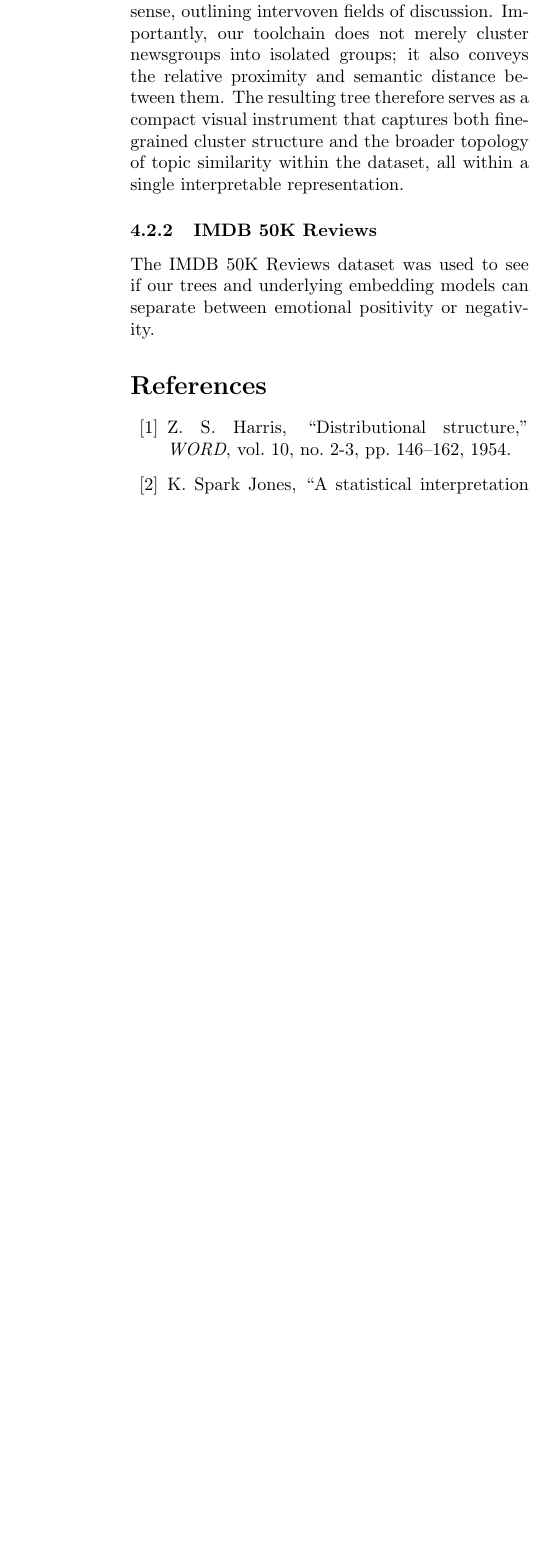
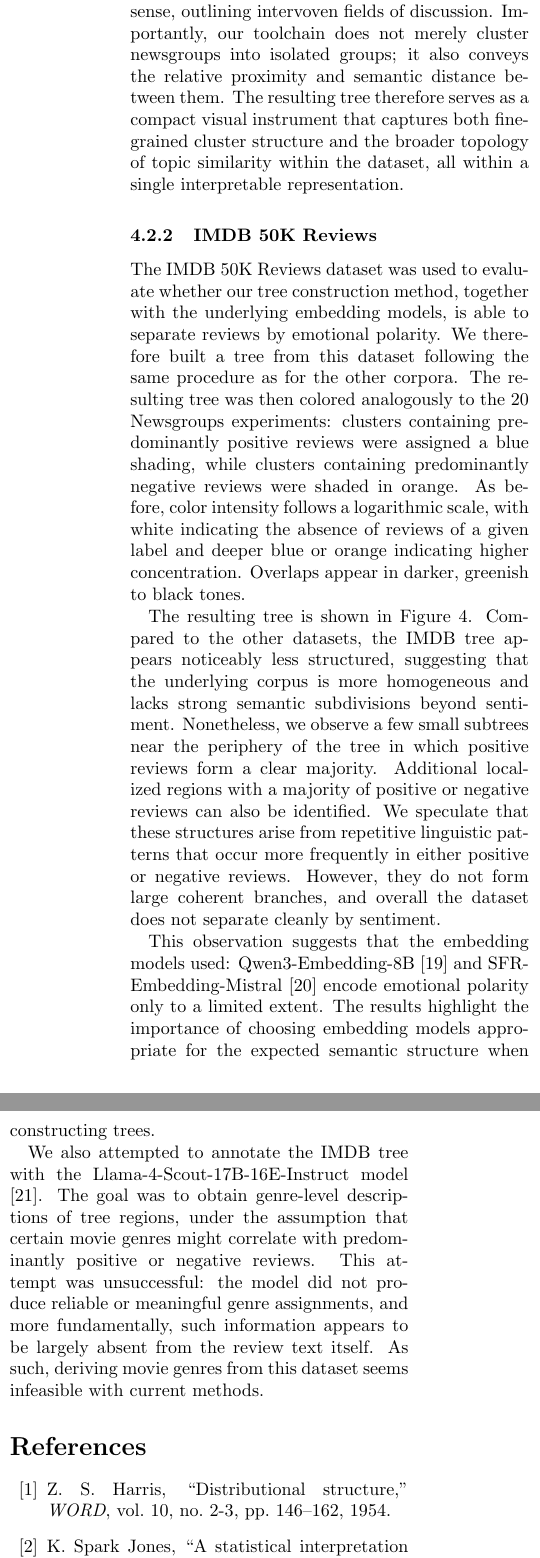
Before and after one commit to haschka/semantic-trees, a LaTeX document (doc/article.tex): part of one column of page 8 of 9 before the commit and two parts of the columns of page 8 of 10 after it, the two joined at a grey line, cut so that both start at the same text, the shorter picture padded with empty space. Compiled offline with pdfLaTeX.

Commit message:
added 50k movies dataset

```diff
--- a/doc/article.tex
+++ b/doc/article.tex
@@ -564,6 +567,46 @@ single interpretable representation.
 \end{figure*}
 
 \subsubsection{IMDB 50K Reviews}
-The IMDB 50K Reviews dataset was used to see if our trees and
-underlying embedding models can separate between emotional positivity
-or negativity.
+
+The IMDB 50K Reviews dataset was used to evaluate whether our tree
+construction method, together with the underlying embedding models, is
+able to separate reviews by emotional polarity. We therefore built a
+tree from this dataset following the same procedure as for the other
+corpora. The resulting tree was then colored analogously to the 20
+Newsgroups experiments: clusters containing predominantly positive
+reviews were assigned a blue shading, while clusters containing
+predominantly negative reviews were shaded in orange. As before, color
+intensity follows a logarithmic scale, with white indicating the
+absence of reviews of a given label and deeper blue or orange
+indicating higher concentration. Overlaps appear in darker,
+greenish to black tones.
+
+The resulting tree is shown in Figure
+\ref{fig-50k-news-colored}. Compared to the other datasets, the IMDB
+tree appears noticeably less structured, suggesting that the
+underlying corpus is more homogeneous and lacks strong semantic
+subdivisions beyond sentiment. Nonetheless, we observe a few small
+subtrees near the periphery of the tree in which positive reviews form
+a clear majority. Additional localized regions with a majority of
+positive or negative reviews can also be identified. We speculate that
+these structures arise from repetitive linguistic patterns that occur
+more frequently in either positive or negative reviews. However, they
+do not form large coherent branches, and overall the dataset does not
+separate cleanly by sentiment.
+
+This observation suggests that the embedding models
+used: Qwen3-Embedding-8B \cite{qwen3embedding} and
+SFR-Embedding-Mistral \cite{SFRembedding} encode emotional polarity
+only to a limited extent. The results highlight the importance of
+choosing embedding models appropriate for the expected semantic
+structure when constructing trees.
+
+We also attempted to annotate the IMDB tree with the
+Llama-4-Scout-17B-16E-Instruct model \cite{meta2024llama4}. The goal
+was to obtain genre-level descriptions of tree regions, under the
+assumption that certain movie genres might correlate with
+predominantly positive or negative reviews. This attempt was
+unsuccessful: the model did not produce reliable or meaningful genre
+assignments, and more fundamentally, such information appears to be
+largely absent from the review text itself. As such, deriving movie
+genres from this dataset seems infeasible with current methods.
@@ -570,3 +617,6 @@ or negativity.
+    \label{fig-50k-news-colored}
+  \end{center}
+\end{figure}
 
 \bibliographystyle{ieeetr}
 \bibliography{bib}
```
Also changed, not shown: doc/50-pos-neg.png (added), doc/article.tex (9 more changed lines).
